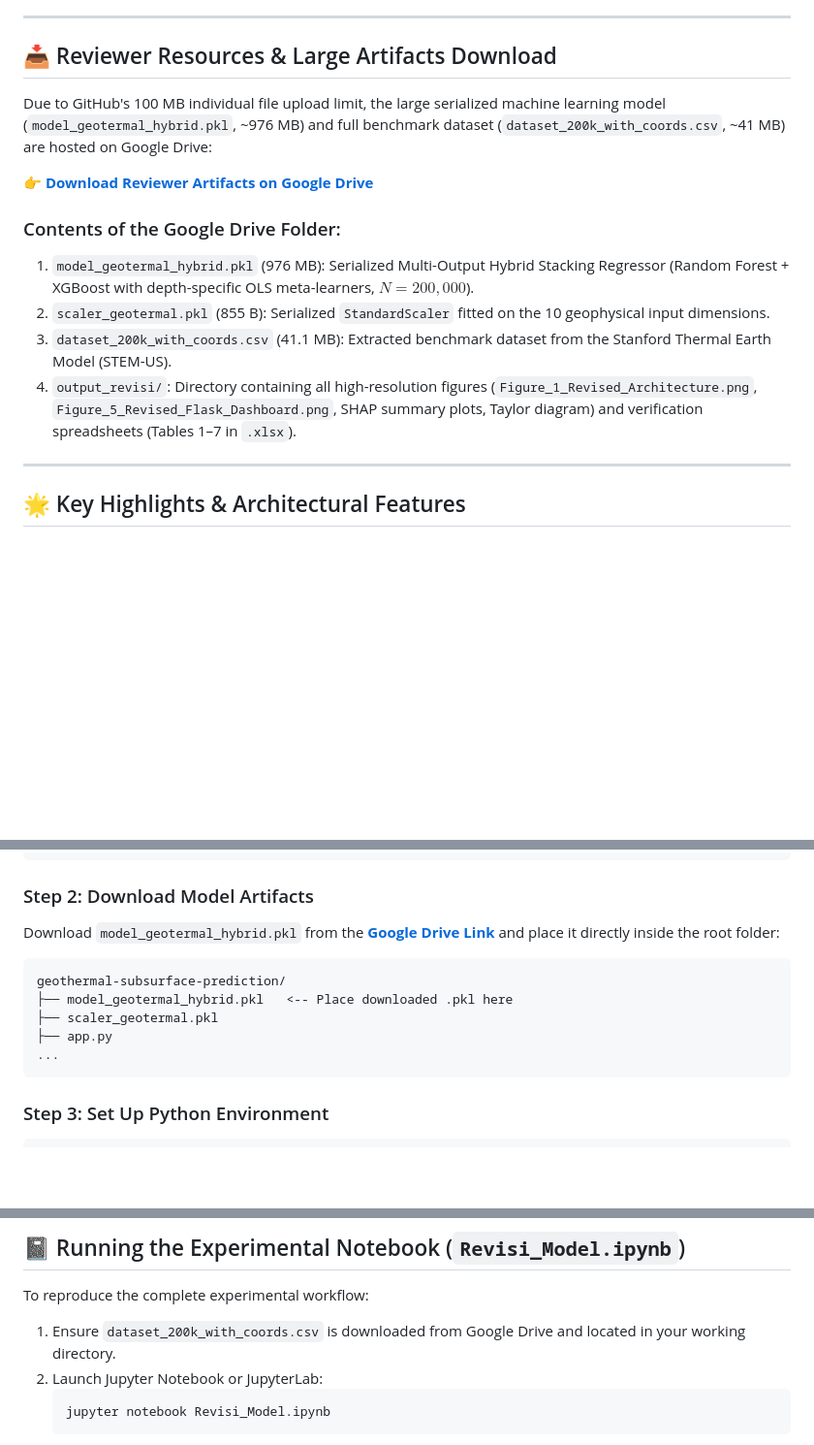
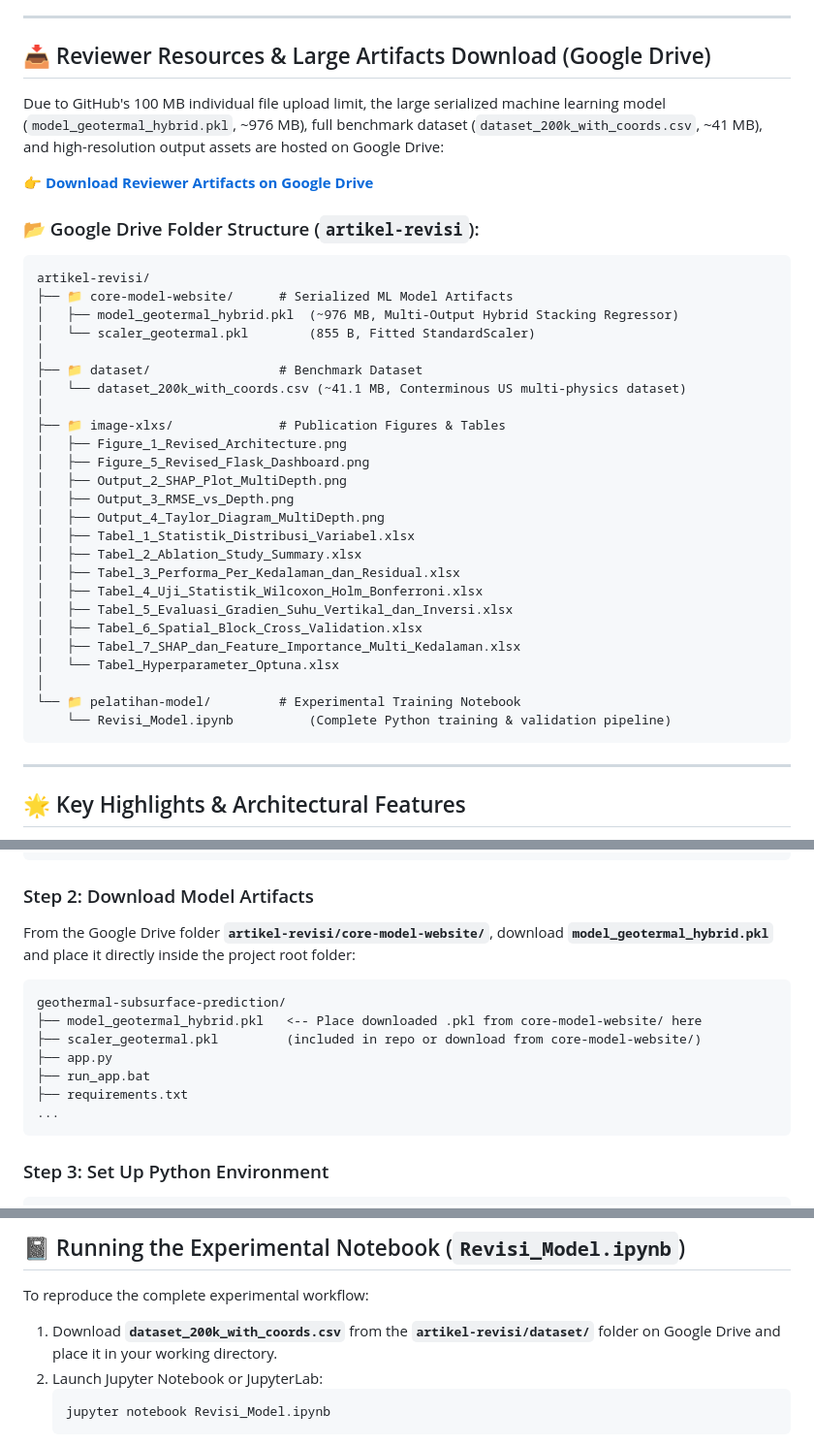
Before and after one commit to pranataa-labs/Geothermal-Subsurface-Prediction, a Markdown page: README.md, 3 parts joined by grey strips. Shown at 97% size. GitHub-like rendering; blank space fills up the shorter version.

Commit message:
docs: detail Google Drive subfolder structure (core-model-website, dataset, image-xlxs, pelatihan-model)

````diff
--- a/README.md
+++ b/README.md
@@ -12,17 +12,41 @@ Official codebase and interactive web dashboard accompanying the research articl
 
 ---
 
-## 📥 Reviewer Resources & Large Artifacts Download
+## 📥 Reviewer Resources & Large Artifacts Download (Google Drive)
 
-Due to GitHub's 100 MB individual file upload limit, the large serialized machine learning model (`model_geotermal_hybrid.pkl`, ~976 MB) and full benchmark dataset (`dataset_200k_with_coords.csv`, ~41 MB) are hosted on Google Drive:
+Due to GitHub's 100 MB individual file upload limit, the large serialized machine learning model (`model_geotermal_hybrid.pkl`, ~976 MB), full benchmark dataset (`dataset_200k_with_coords.csv`, ~41 MB), and high-resolution output assets are hosted on Google Drive:
 
 👉 **[Download Reviewer Artifacts on Google Drive](https://drive.google.com/drive/folders/1eAcN74KvVi5Pjj2qIRBgYzUZwVC3m7qV?usp=sharing)**
 
-### Contents of the Google Drive Folder:
-1. `model_geotermal_hybrid.pkl` (976 MB): Serialized Multi-Output Hybrid Stacking Regressor (Random Forest + XGBoost with depth-specific OLS meta-learners, $N = 200,000$).
-2. `scaler_geotermal.pkl` (855 B): Serialized `StandardScaler` fitted on the 10 geophysical input dimensions.
-3. `dataset_200k_with_coords.csv` (41.1 MB): Extracted benchmark dataset from the Stanford Thermal Earth Model (STEM-US).
-4. `output_revisi/`: Directory containing all high-resolution figures (`Figure_1_Revised_Architecture.png`, `Figure_5_Revised_Flask_Dashboard.png`, SHAP summary plots, Taylor diagram) and verification spreadsheets (Tables 1–7 in `.xlsx`).
+### 📂 Google Drive Folder Structure (`artikel-revisi`):
+
+```
+artikel-revisi/
+├── 📁 core-model-website/      # Serialized ML Model Artifacts
+│   ├── model_geotermal_hybrid.pkl  (~976 MB, Multi-Output Hybrid Stacking Regressor)
+│   └── scaler_geotermal.pkl        (855 B, Fitted StandardScaler)
+│
+├── 📁 dataset/                 # Benchmark Dataset
+│   └── dataset_200k_with_coords.csv (~41.1 MB, Conterminous US multi-physics dataset)
+│
+├── 📁 image-xlxs/              # Publication Figures & Tables
+│   ├── Figure_1_Revised_Architecture.png
+│   ├── Figure_5_Revised_Flask_Dashboard.png
+│   ├── Output_2_SHAP_Plot_MultiDepth.png
+│   ├── Output_3_RMSE_vs_Depth.png
+│   ├── Output_4_Taylor_Diagram_MultiDepth.png
+│   ├── Tabel_1_Statistik_Distribusi_Variabel.xlsx
+│   ├── Tabel_2_Ablation_Study_Summary.xlsx
+│   ├── Tabel_3_Performa_Per_Kedalaman_dan_Residual.xlsx
+│   ├── Tabel_4_Uji_Statistik_Wilcoxon_Holm_Bonferroni.xlsx
+│   ├── Tabel_5_Evaluasi_Gradien_Suhu_Vertikal_dan_Inversi.xlsx
+│   ├── Tabel_6_Spatial_Block_Cross_Validation.xlsx
+│   ├── Tabel_7_SHAP_dan_Feature_Importance_Multi_Kedalaman.xlsx
+│   └── Tabel_Hyperparameter_Optuna.xlsx
+│
+└── 📁 pelatihan-model/         # Experimental Training Notebook
+    └── Revisi_Model.ipynb          (Complete Python training & validation pipeline)
+```
 
 ---
 
@@ -98,12 +122,14 @@ cd geothermal-subsurface-prediction
 ```
 
 ### Step 2: Download Model Artifacts
-Download `model_geotermal_hybrid.pkl` from the **[Google Drive Link](https://drive.google.com/drive/folders/1eAcN74KvVi5Pjj2qIRBgYzUZwVC3m7qV?usp=sharing)** and place it directly inside the root folder:
+From the Google Drive folder **`artikel-revisi/core-model-website/`**, download **`model_geotermal_hybrid.pkl`** and place it directly inside the project root folder:
 ```
 geothermal-subsurface-prediction/
-├── model_geotermal_hybrid.pkl   <-- Place downloaded .pkl here
-├── scaler_geotermal.pkl
+├── model_geotermal_hybrid.pkl   <-- Place downloaded .pkl from core-model-website/ here
+├── scaler_geotermal.pkl         (included in repo or download from core-model-website/)
 ├── app.py
+├── run_app.bat
+├── requirements.txt
 ...
 ```
 
@@ -135,7 +161,7 @@ Open your web browser and navigate to:
 ## 📓 Running the Experimental Notebook (`Revisi_Model.ipynb`)
 
 To reproduce the complete experimental workflow:
-1. Ensure `dataset_200k_with_coords.csv` is downloaded from Google Drive and located in your working directory.
+1. Download **`dataset_200k_with_coords.csv`** from the **`artikel-revisi/dataset/`** folder on Google Drive and place it in your working directory.
 2. Launch Jupyter Notebook or JupyterLab:
    ```bash
    jupyter notebook Revisi_Model.ipynb
````
